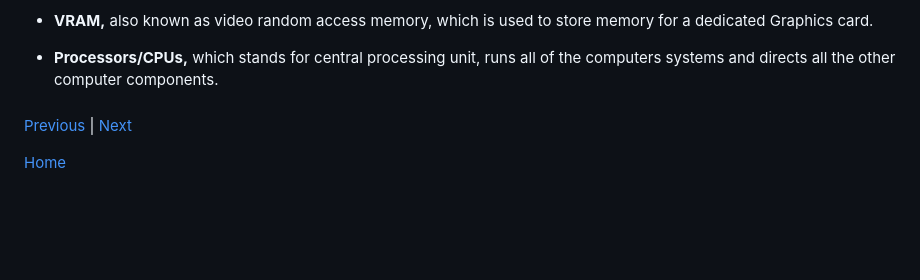
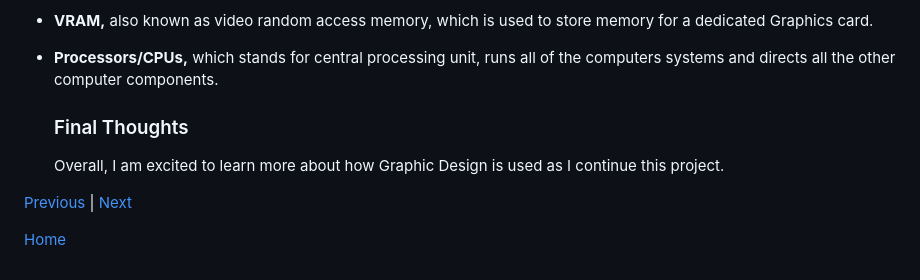
Before and after one commit to albertog3410/sep10-freedom-project, a Markdown page: blog/entry02.md, the part around the change. Drawn GitHub-style; blank space fills up the shorter version.

```diff
--- a/blog/entry02.md
+++ b/blog/entry02.md
@@ -28,7 +28,8 @@
 *  <strong>VRAM,</strong> also known as video random access memory, which is used to store memory for a dedicated Graphics card.
 * <strong>Processors/CPUs,</strong> which stands for central processing unit, runs all of the computers systems and directs all the other computer components.
 
-  ###
+  ### Final Thoughts
+  <p> Overall, I am excited to learn more about how Graphic Design is used as I continue this project. </p>
 
 
 
```
